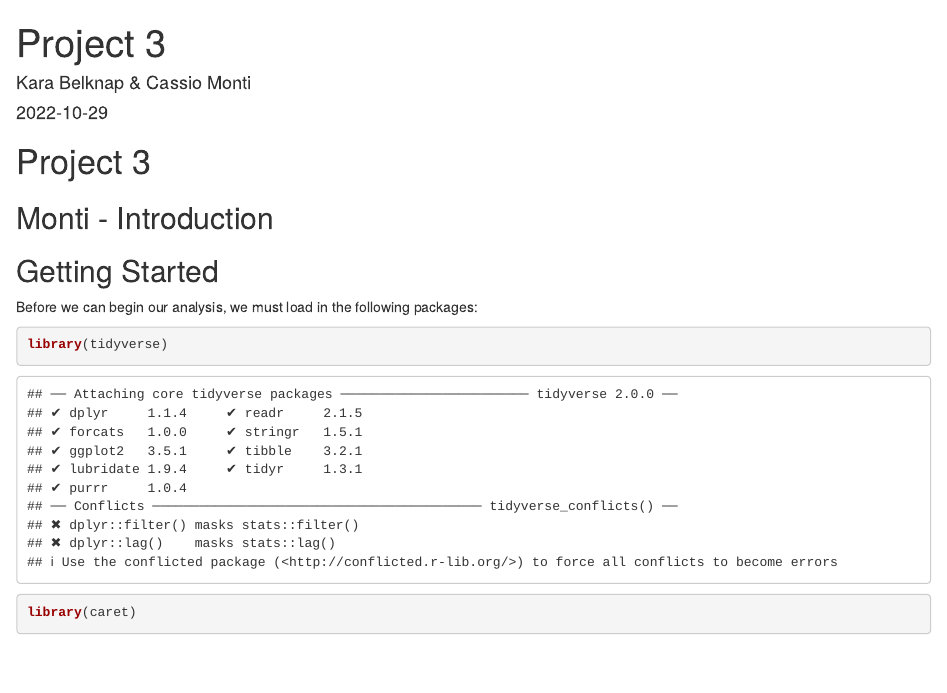
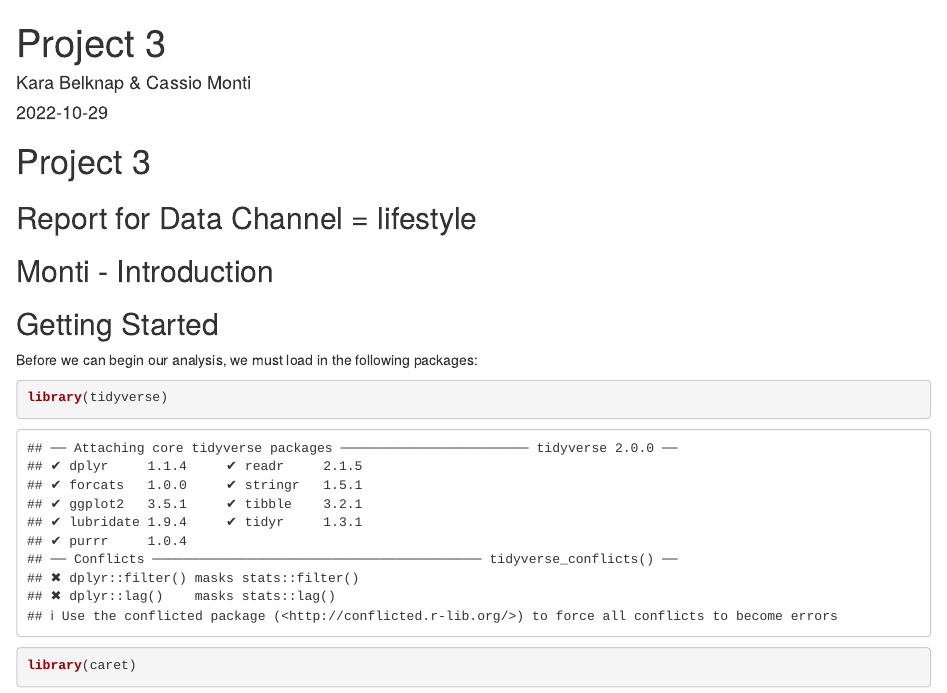
Before and after one commit to kbelkna/Project3, an R Markdown document (Belknap_Monti_project3_ST558.Rmd): the page in a window 1100 px wide, from its top. Rendered offline with R 4.5, knitr and Pandoc, with nearby package versions; some code elsewhere in the file could not run offline.

Commit message:
putting a title at the top of the report to indicate which channel the report is for.

````diff
--- a/Belknap_Monti_project3_ST558.Rmd
+++ b/Belknap_Monti_project3_ST558.Rmd
@@ -12,6 +12,8 @@ knitr::opts_chunk$set(echo = TRUE)
 ```
 
 # Project 3
+
+## Report for Data Channel = `r params$channel`
 
 ## Monti - Introduction
 
````
